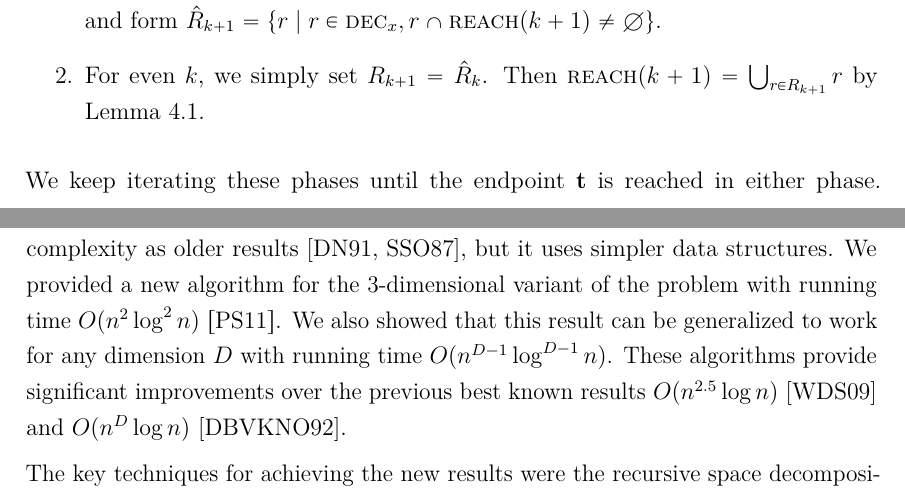
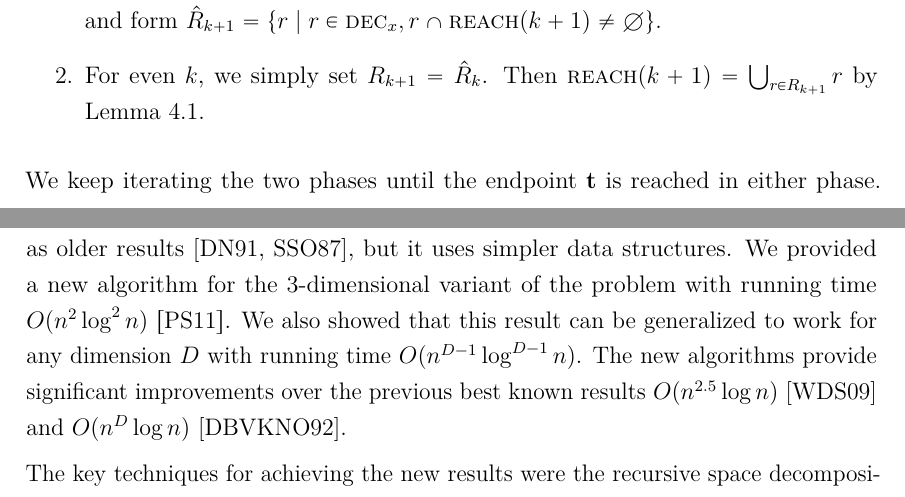
Before and after one commit to sisu/gradu, a LaTeX document (gradu.tex): two parts of pages 38 and 54 of 57, joined at a grey line, cut so that both start at the same text. Compiled offline with pdfLaTeX.

Commit message:
these -> the

```diff
--- a/gradu.tex
+++ b/gradu.tex
@@ -1375,7 +1375,7 @@ The path finding algorithm works by alternating between two phases~\cite{revisit
 	}\label{fig:light2d}
 \end{figure}
 
-We keep iterating these phases until the endpoint~\ept is reached in either phase.
+We keep iterating the two phases until the endpoint~\ept is reached in either phase.
 Figure~\ref{fig:light2d} shows the illumination process.
 
 For performance, it is important to ensure that we don't reilluminate the same parts of the domain many times.
@@ -1866,7 +1866,7 @@ We gave a simple algorithm for the planar rectilinear minimum link path problem
 The algorithm has the same asymptotic complexity as older results~\cite{dasnar,sato}, but it uses simpler data structures.
 We provided a new algorithm for the 3-dimensional variant of the problem with running time $O(n^2\log^2 n)~\cite{restricted}$.
 We also showed that this result can be generalized to work for any dimension $D$ with running time $O(n^{D-1}\log^{D-1}n)$.
-These algorithms provide significant improvements over the previous best known results $O(n^{2.5}\log n)$~\cite{wagner} and $O(n^D\log n)$~\cite{de1992}.
+The new algorithms provide significant improvements over the previous best known results $O(n^{2.5}\log n)$~\cite{wagner} and $O(n^D\log n)$~\cite{de1992}.
 
 The key techniques for achieving the new results were the recursive space decomposition (Sec.~\ref{sec:decomposition}) and the multidimensional segment tree (Sec.~\ref{sec:segtree}).
 The algorithms are relatively simple, which is demonstrated by the implementation linked in Appendix~1.
```
